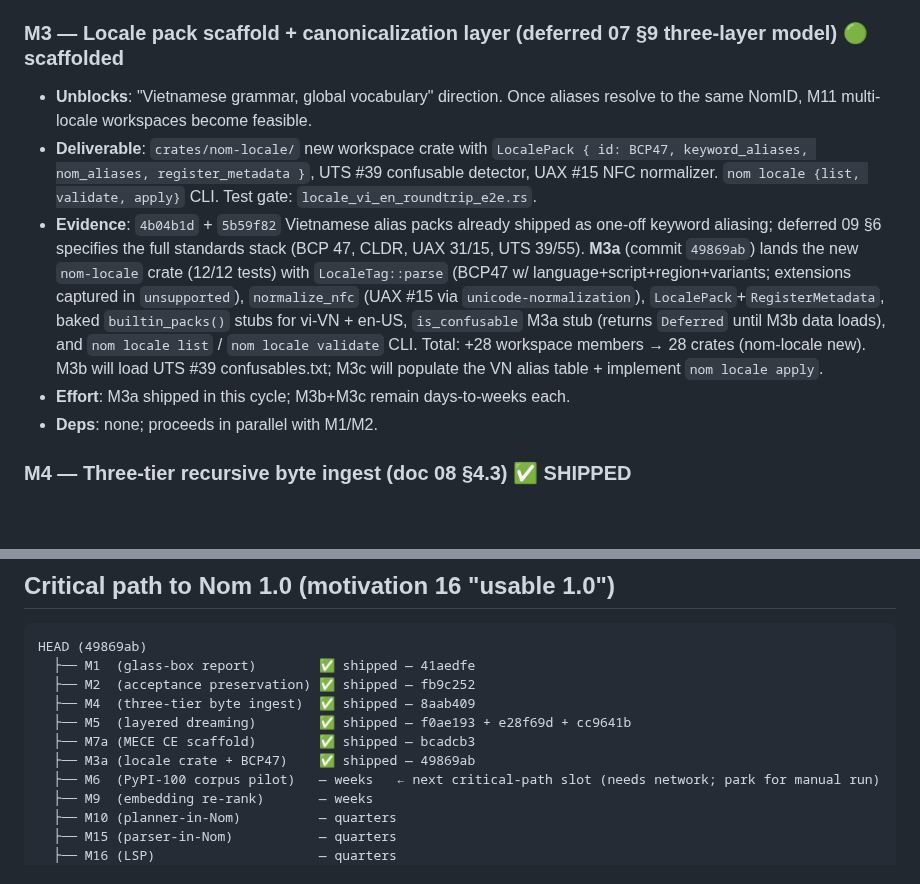
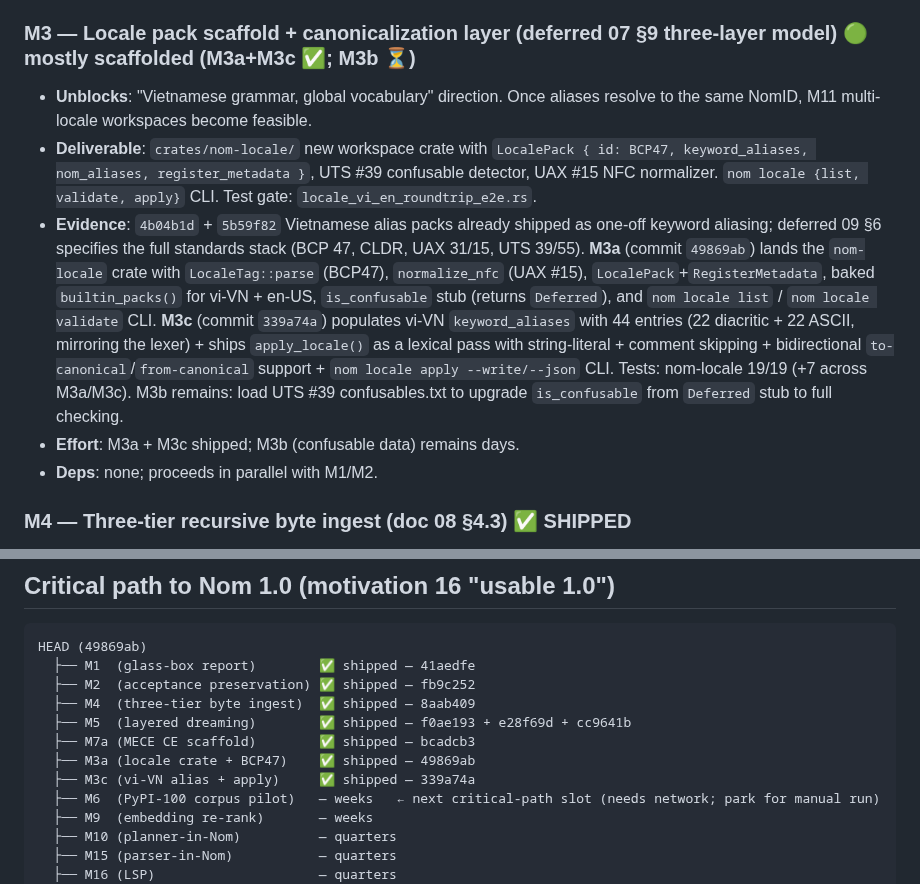
Before and after one commit to llgtrn/Nom, a Markdown page: research/language-analysis/09-implementation-status-2026-04-13.md, 2 parts joined by grey strips. GitHub-like rendering; blank space fills up the shorter version.

Commit message:
doc 09: mark M3c ✅ (vi-VN alias table + nom locale apply)
M3c (339a74a) populates vi-VN LocalePack with 44 alias entries
(22 diacritic + 22 ASCII, mirroring nom-lexer commits 4b04b1d +
5b59f82) and adds apply_locale() lexical pass + `nom locale apply`
CLI with bidirectional + JSON + in-place write modes.

M3b (UTS #39 confusables) is the last M3 slice.

Co-Authored-By: Claude Opus 4.6 (1M context) <noreply@anthropic.com>

```diff
--- a/research/language-analysis/09-implementation-status-2026-04-13.md
+++ b/research/language-analysis/09-implementation-status-2026-04-13.md
@@ -32,12 +32,12 @@ Each milestone: **Name** · **Unblocks** · **Deliverable** · **Evidence** · *
 - **Effort**: days.
 - **Deps**: M1 (report surfaces preservation outcomes).
 
-### M3 — Locale pack scaffold + canonicalization layer (deferred 07 §9 three-layer model) 🟢 scaffolded
+### M3 — Locale pack scaffold + canonicalization layer (deferred 07 §9 three-layer model) 🟢 mostly scaffolded (M3a+M3c ✅; M3b ⏳)
 
 - **Unblocks**: "Vietnamese grammar, global vocabulary" direction. Once aliases resolve to the same NomID, M11 multi-locale workspaces become feasible.
 - **Deliverable**: `crates/nom-locale/` new workspace crate with `LocalePack { id: BCP47, keyword_aliases, nom_aliases, register_metadata }`, UTS #39 confusable detector, UAX #15 NFC normalizer. `nom locale {list, validate, apply}` CLI. Test gate: `locale_vi_en_roundtrip_e2e.rs`.
-- **Evidence**: `4b04b1d` + `5b59f82` Vietnamese alias packs already shipped as one-off keyword aliasing; deferred 09 §6 specifies the full standards stack (BCP 47, CLDR, UAX 31/15, UTS 39/55). **M3a** (commit `49869ab`) lands the new `nom-locale` crate (12/12 tests) with `LocaleTag::parse` (BCP47 w/ language+script+region+variants; extensions captured in `unsupported`), `normalize_nfc` (UAX #15 via `unicode-normalization`), `LocalePack`+`RegisterMetadata`, baked `builtin_packs()` stubs for vi-VN + en-US, `is_confusable` M3a stub (returns `Deferred` until M3b data loads), and `nom locale list` / `nom locale validate` CLI. Total: +28 workspace members → 28 crates (nom-locale new). M3b will load UTS #39 confusables.txt; M3c will populate the VN alias table + implement `nom locale apply`.
-- **Effort**: M3a shipped in this cycle; M3b+M3c remain days-to-weeks each.
+- **Evidence**: `4b04b1d` + `5b59f82` Vietnamese alias packs already shipped as one-off keyword aliasing; deferred 09 §6 specifies the full standards stack (BCP 47, CLDR, UAX 31/15, UTS 39/55). **M3a** (commit `49869ab`) lands the `nom-locale` crate with `LocaleTag::parse` (BCP47), `normalize_nfc` (UAX #15), `LocalePack`+`RegisterMetadata`, baked `builtin_packs()` for vi-VN + en-US, `is_confusable` stub (returns `Deferred`), and `nom locale list` / `nom locale validate` CLI. **M3c** (commit `339a74a`) populates vi-VN `keyword_aliases` with 44 entries (22 diacritic + 22 ASCII, mirroring the lexer) + ships `apply_locale()` as a lexical pass with string-literal + comment skipping + bidirectional `to-canonical`/`from-canonical` support + `nom locale apply --write/--json` CLI. Tests: nom-locale 19/19 (+7 across M3a/M3c). M3b remains: load UTS #39 confusables.txt to upgrade `is_confusable` from `Deferred` stub to full checking.
+- **Effort**: M3a + M3c shipped; M3b (confusable data) remains days.
 - **Deps**: none; proceeds in parallel with M1/M2.
 
 ### M4 — Three-tier recursive byte ingest (doc 08 §4.3) ✅ SHIPPED
@@ -180,6 +180,7 @@ HEAD (49869ab)
   ├── M5  (layered dreaming)        ✅ shipped — f0ae193 + e28f69d + cc9641b
   ├── M7a (MECE CE scaffold)        ✅ shipped — bcadcb3
   ├── M3a (locale crate + BCP47)    ✅ shipped — 49869ab
+  ├── M3c (vi-VN alias + apply)     ✅ shipped — 339a74a
   ├── M6  (PyPI-100 corpus pilot)   — weeks   ← next critical-path slot (needs network; park for manual run)
   ├── M9  (embedding re-rank)       — weeks
   ├── M10 (planner-in-Nom)          — quarters
```
